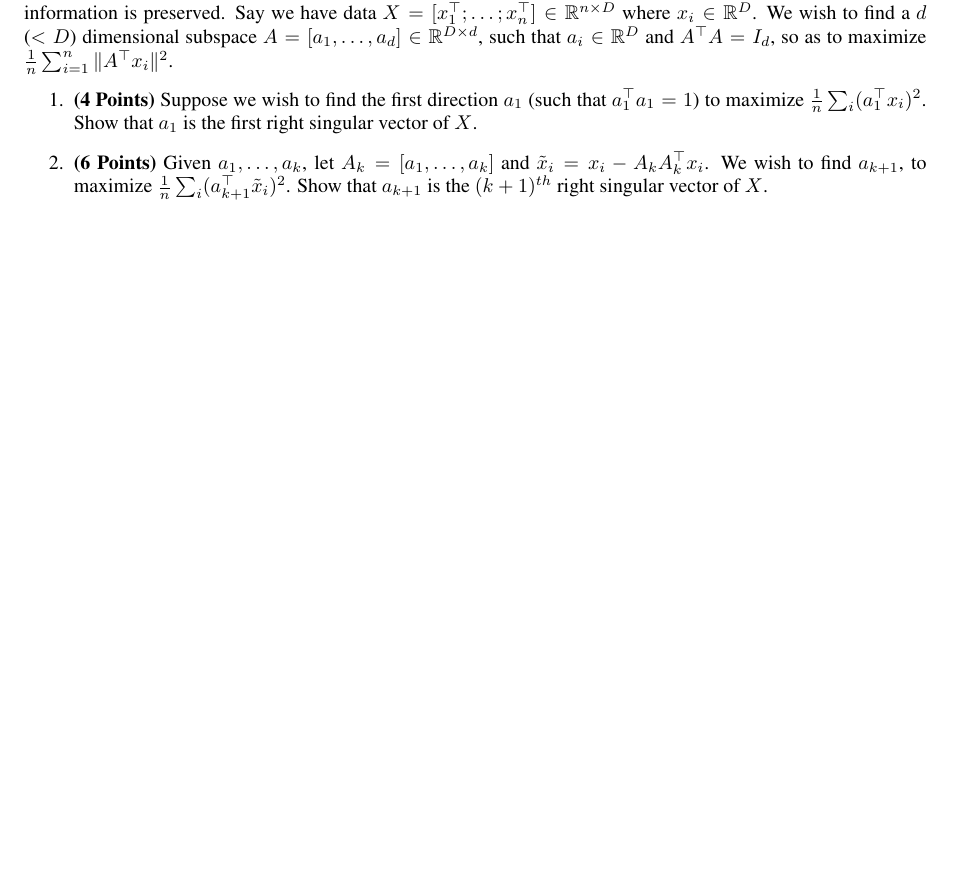
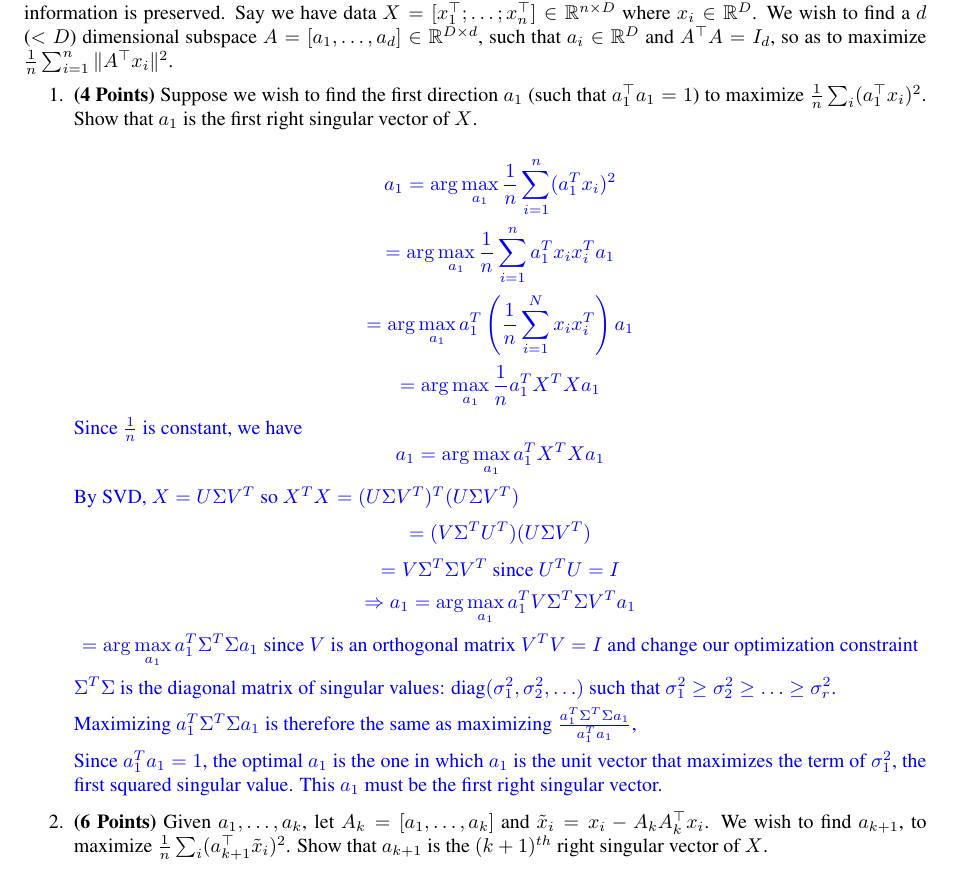
Before and after one commit to Nick-Boddy/CS760-HW5-Clustering-PCA, a LaTeX document (cs760_nboddy_hw5.tex): part of page 2 of 4 before the commit and part of page 3 of 5 after it, cut so that both start at the same text, the shorter picture padded with empty space. The pictures show the PDF file cs760_nboddy_hw5.pdf that the author committed with the source.

Commit message:
started section 2

```diff
--- a/cs760_nboddy_hw5.tex
+++ b/cs760_nboddy_hw5.tex
@@ -314,6 +321,44 @@ Principal Components Analysis (PCA) is a popular method for linear dimensionalit
 \item  \textbf{(4 Points)}
 Suppose we wish to find the first direction $a_1$ (such that $a_1^\top a_1 = 1$) to maximize $\frac{1}{n} \sum_i (a_1^\top x_i)^2$.
 Show that $a_1$ is the first right singular vector of $X$.
+
+\begin{soln}
+	\[
+	a_1 = \arg \max_{a_1} \frac{1}{n} \sum_{i=1}^n (a_1^T x_i)^2
+	\]
+	\[
+	= \arg \max_{a_1} \frac{1}{n} \sum_{i=1}^n a_1^T x_i x_i^T a_1
+	\]
+	\[
+	= \arg \max_{a_1} a_1^T \left( \frac{1}{n} \sum_{i=1}^N x_i x_i^T \right) a_1
+	\]
+	\[
+	= \arg \max_{a_1} \frac{1}{n} a_1^T X^T X a_1
+	\]
+	Since $\frac{1}{n}$ is constant, we have
+	\[
+	a_1 = \arg \max_{a_1} a_1^T X^T X a_1
+	\]
+	By SVD, $X = U \Sigma V^T$ so $X^T X = (U \Sigma V^T)^T(U \Sigma V^T)$
+	\[
+	= (V \Sigma^T U^T)(U \Sigma V^T)
+	\]
+	\[
+	= V \Sigma^T \Sigma V^T \text{ since } U^T U = I
+	\]
+	\[
+	\Rightarrow a_1 = \arg \max_{a_1} a_1^T V \Sigma^T \Sigma V^T a_1
+	\]
+	\[
+	= \arg \max_{a_1} a_1^T \Sigma^T \Sigma a_1 \text{ since } V \text{ is an orthogonal matrix } V^T V = I \text{ and } \text{change our optimization constraint}
+	\]
+	\(\Sigma^T \Sigma\) is the diagonal matrix of singular values: \(\text{diag}(\sigma_1^2, \sigma_2^2, \ldots)\)
+	such that \(\sigma_1^2 \geq \sigma_2^2 \geq \ldots \geq \sigma_r^2\).
+
+	Maximizing \(a_1^T \Sigma^T \Sigma a_1\) is therefore the same as maximizing \(\frac{a_1^T \Sigma^T \Sigma a_1}{a_1^T a_1}\),
+
+	Since \(a_1^T a_1 = 1\), the optimal \(a_1\) is the one in which \(a_1\) is the unit vector that maximizes the term of \(\sigma_1^2\), the first squared singular value. This \(a_1\) must be the first right singular vector.
+\end{soln}
 
 \item  \textbf{(6 Points)}
 Given $a_1, \dots, a_k$, let $A_k = [a_1, \dots, a_k]$ and
```
Also changed, not shown: acc_vs_var.png (added), cs760_nboddy_hw5.pdf, nll_vs_var.png (added), obj_vs_var.png (added), cs760_nboddy_hw5.tex (9 more changed lines), 3 other files.
